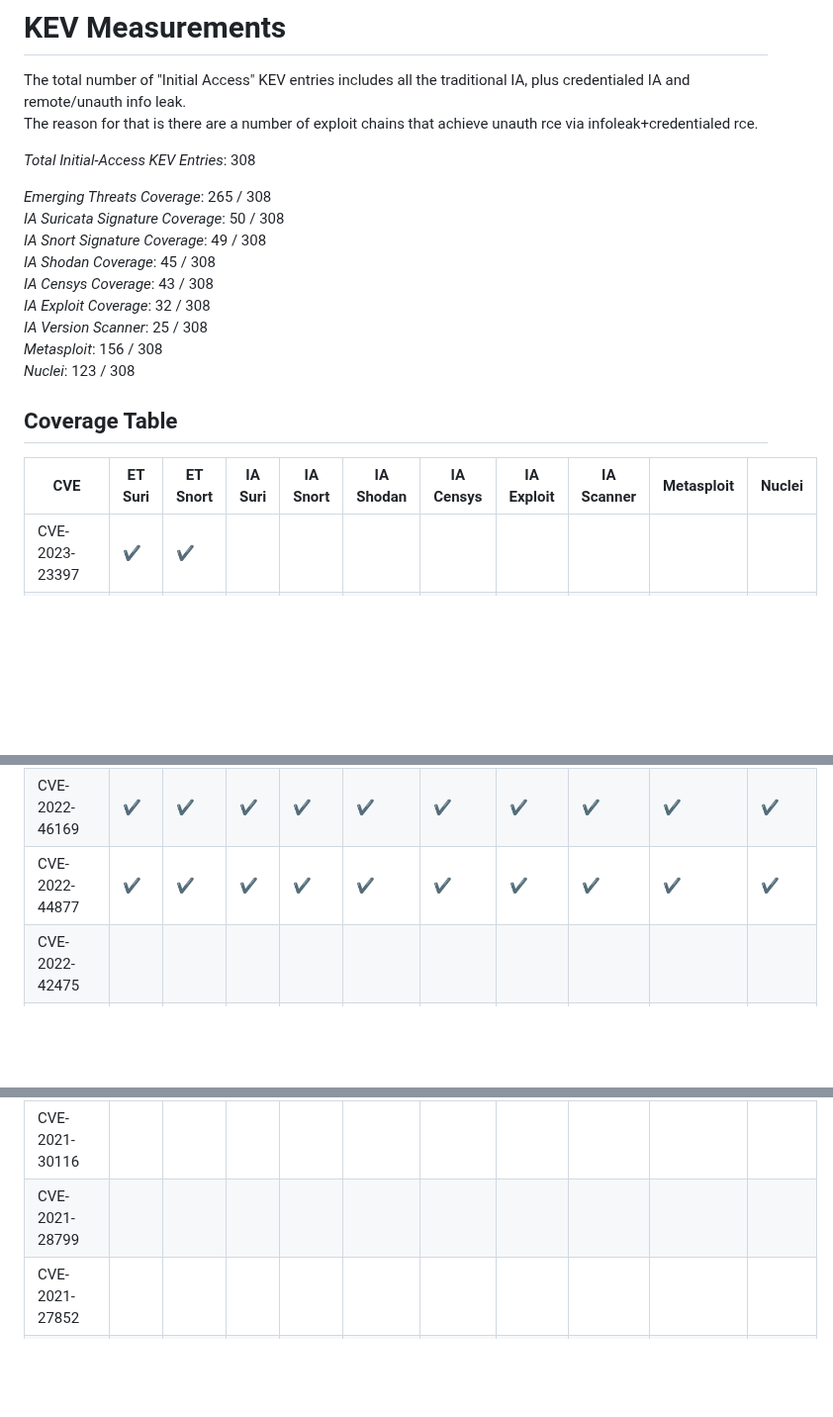
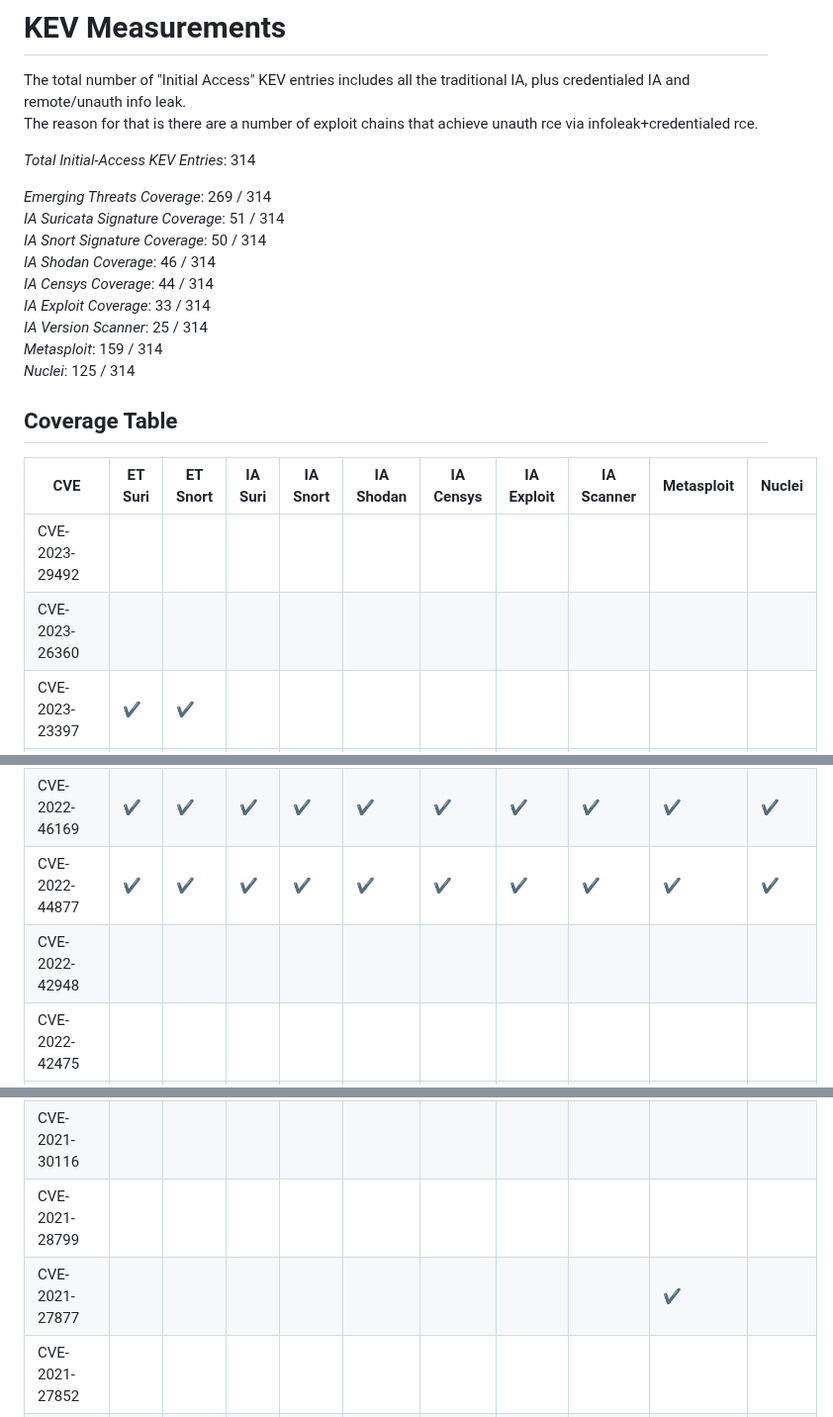
Before and after one commit to vulncheck-oss/initial-access-community, a Markdown page: docs/kev_coverage.md, 3 parts joined by grey strips. Shown at 99% size. Drawn GitHub-style; blank space fills up the shorter version.

Commit message:
Updated coverage
GitOrigin-RevId: be51c3ee11d73b4a5d11146068e7f11f15b1162b

```diff
--- a/docs/kev_coverage.md
+++ b/docs/kev_coverage.md
@@ -2,27 +2,30 @@
 The total number of "Initial Access" KEV entries includes all the traditional IA, plus credentialed IA and remote/unauth info leak.
 The reason for that is there are a number of exploit chains that achieve unauth rce via infoleak+credentialed rce.
 
-*Total Initial-Access KEV Entries*: 308
+*Total Initial-Access KEV Entries*: 314
 
-*Emerging Threats Coverage*: 265 / 308
-*IA Suricata Signature Coverage*: 50 / 308
-*IA Snort Signature Coverage*: 49 / 308
-*IA Shodan Coverage*: 45 / 308
-*IA Censys Coverage*: 43 / 308
-*IA Exploit Coverage*: 32 / 308
-*IA Version Scanner*: 25 / 308
-*Metasploit*: 156 / 308
-*Nuclei*: 123 / 308
+*Emerging Threats Coverage*: 269 / 314
+*IA Suricata Signature Coverage*: 51 / 314
+*IA Snort Signature Coverage*: 50 / 314
+*IA Shodan Coverage*: 46 / 314
+*IA Censys Coverage*: 44 / 314
+*IA Exploit Coverage*: 33 / 314
+*IA Version Scanner*: 25 / 314
+*Metasploit*: 159 / 314
+*Nuclei*: 125 / 314
 
 
 ## Coverage Table
 |CVE|ET Suri|ET Snort|IA Suri|IA Snort|IA Shodan|IA Censys|IA Exploit|IA Scanner|Metasploit|Nuclei
 | --- | --- | --- | --- | --- | --- | --- | --- | --- | --- | --- |
+CVE-2023-29492|||||||||||
+CVE-2023-26360|||||||||||
 CVE-2023-23397|✔️|✔️|||||||||
 CVE-2022-47986|||✔️|✔️|✔️|✔️||||✔️|
 CVE-2022-47966|✔️|✔️|✔️|✔️|✔️|✔️|✔️||✔️|✔️|
 CVE-2022-46169|✔️|✔️|✔️|✔️|✔️|✔️|✔️|✔️|✔️|✔️|
 CVE-2022-44877|✔️|✔️|✔️|✔️|✔️|✔️|✔️|✔️|✔️|✔️|
+CVE-2022-42948|||||||||||
 CVE-2022-42475|||||||||||
 CVE-2022-41352|✔️|✔️|||||||✔️||
 CVE-2022-41080|||||||||||
@@ -88,6 +91,7 @@ CVE-2021-31755|✔️|✔️||||||||✔️|
 CVE-2021-31166|✔️|✔️|||||||✔️||
 CVE-2021-30116|||||||||||
 CVE-2021-28799|||||||||||
+CVE-2021-27877|||||||||✔️||
 CVE-2021-27852|||||||||||
 CVE-2021-27561|✔️|✔️|✔️|✔️|✔️|✔️||||✔️|
 CVE-2021-27104|||||||||||
```
Also changed, not shown: other parts of docs/kev_coverage.md (+5 -3 lines), docs/signature_coverage.md (+8 -6 lines).
